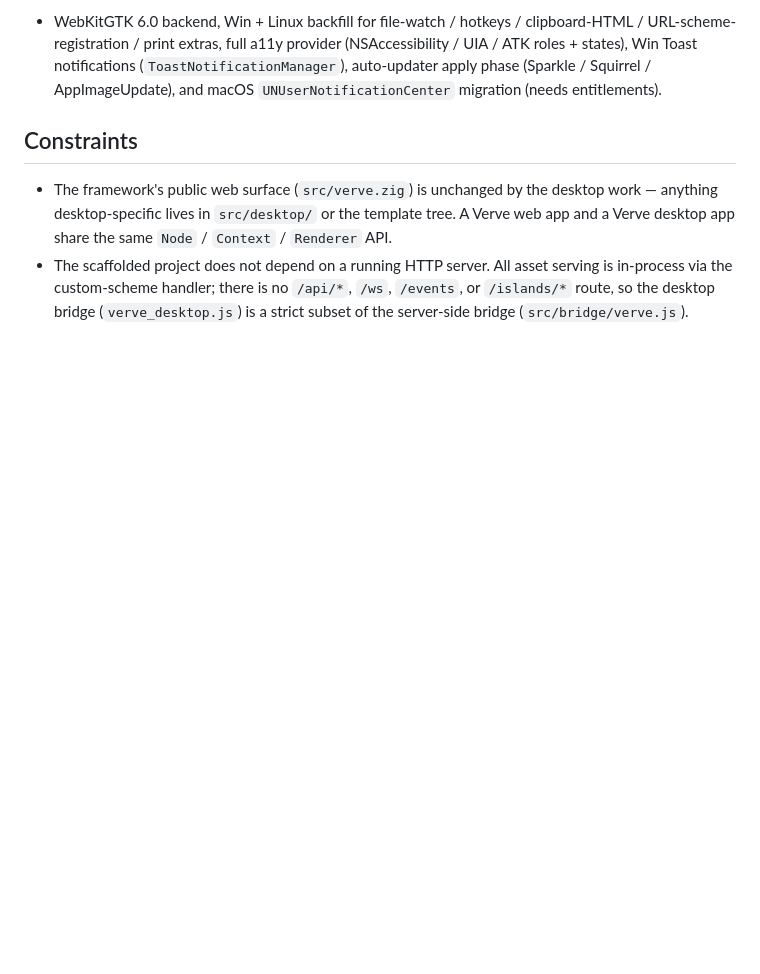
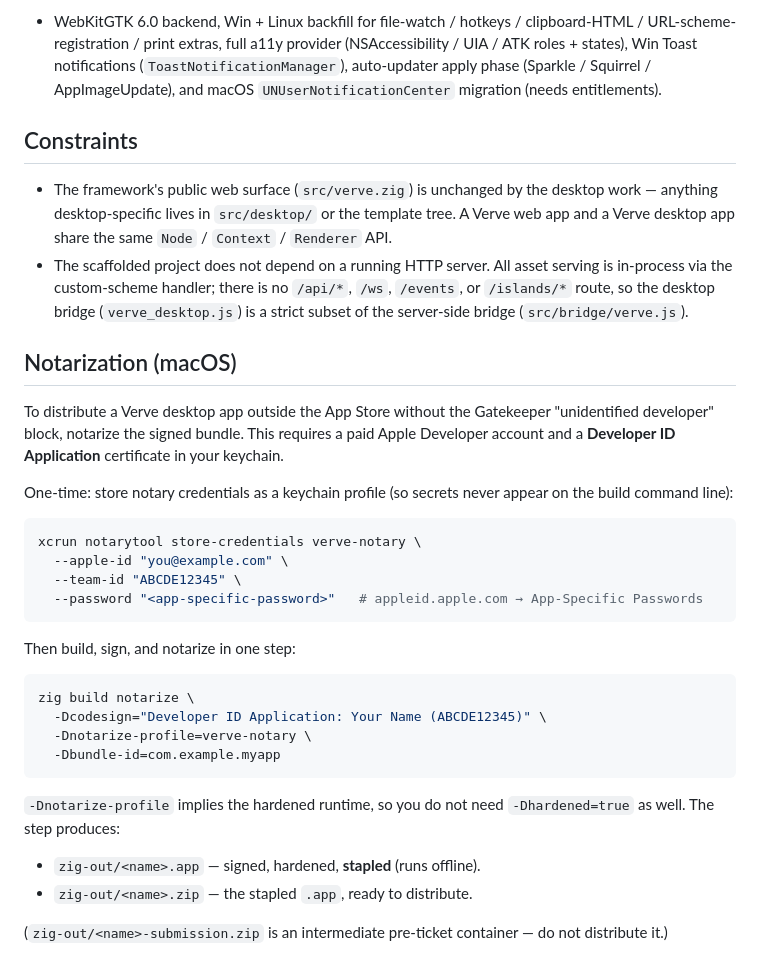
Before and after one commit to sirhco/verve, a Markdown page: docs/19-desktop.md, the part around the change. Rendered like a GitHub page; blank space fills up the shorter version.

Commit message:
docs: scaffold notarize step + rescope notarization roadmap item

````diff
--- a/docs/19-desktop.md
+++ b/docs/19-desktop.md
@@ -385,3 +385,38 @@ entitlements).
   there is no `/api/*`, `/ws`, `/events`, or `/islands/*` route, so
   the desktop bridge (`verve_desktop.js`) is a strict subset of the
   server-side bridge (`src/bridge/verve.js`).
+
+## Notarization (macOS)
+
+To distribute a Verve desktop app outside the App Store without the
+Gatekeeper "unidentified developer" block, notarize the signed bundle.
+This requires a paid Apple Developer account and a **Developer ID
+Application** certificate in your keychain.
+
+One-time: store notary credentials as a keychain profile (so secrets never
+appear on the build command line):
+
+```sh
+xcrun notarytool store-credentials verve-notary \
+  --apple-id "you@example.com" \
+  --team-id "ABCDE12345" \
+  --password "<app-specific-password>"   # appleid.apple.com → App-Specific Passwords
+```
+
+Then build, sign, and notarize in one step:
+
+```sh
+zig build notarize \
+  -Dcodesign="Developer ID Application: Your Name (ABCDE12345)" \
+  -Dnotarize-profile=verve-notary \
+  -Dbundle-id=com.example.myapp
+```
+
+`-Dnotarize-profile` implies the hardened runtime, so you do not need
+`-Dhardened=true` as well. The step produces:
+
+- `zig-out/<name>.app` — signed, hardened, **stapled** (runs offline).
+- `zig-out/<name>.zip` — the stapled `.app`, ready to distribute.
+
+(`zig-out/<name>-submission.zip` is an intermediate pre-ticket container —
+do not distribute it.)
````
Also changed, not shown: ROADMAP.md (+7 -2 lines), docs/11-desktop-roadmap.md (+8 -0 lines).
